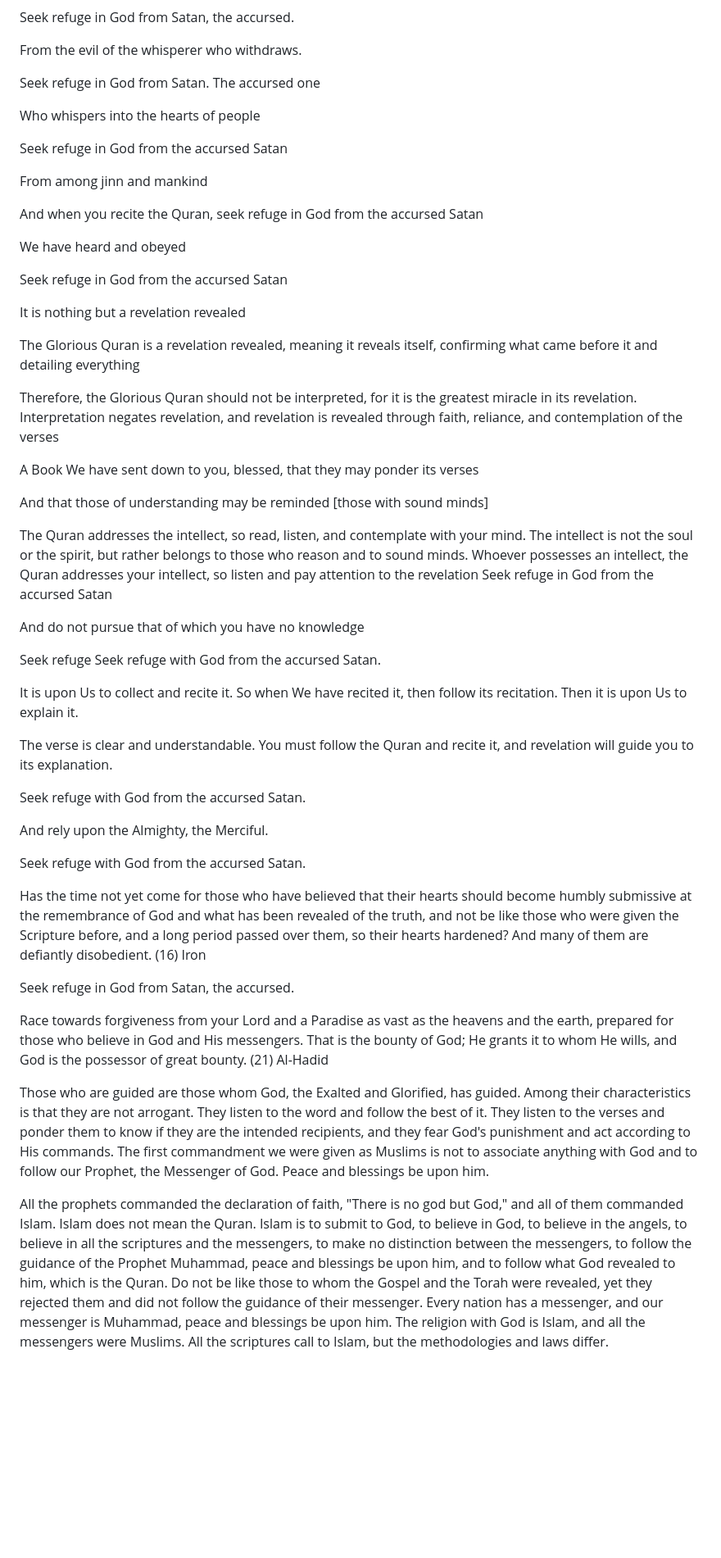
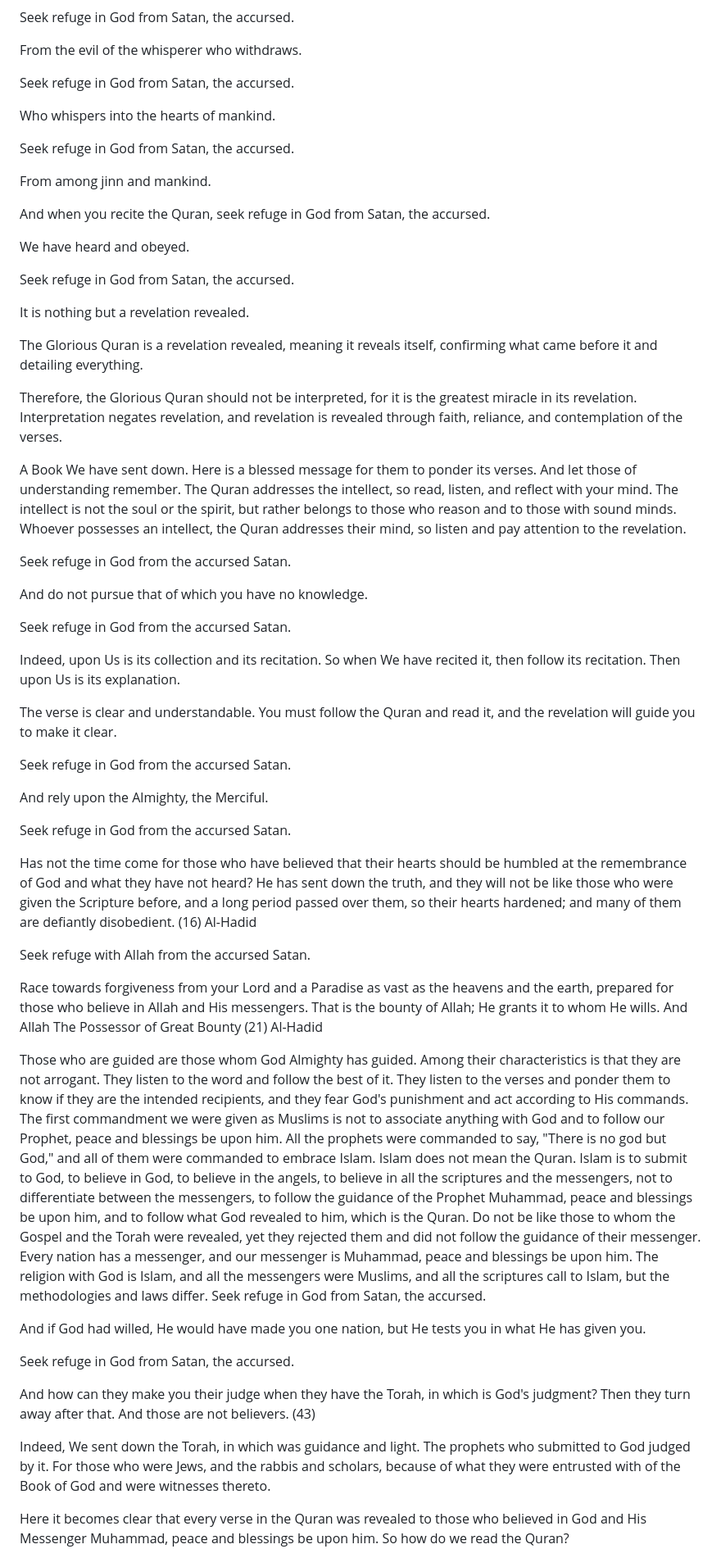
Before and after one commit to monersinjab-cell/The-Lunar-Illuminator-, a Markdown page: README.md, the part around one of its changes. Shown at 82% size. Rendered like a GitHub page; blank space fills up the shorter version.

```diff
--- a/README.md
+++ b/README.md
@@ -692,54 +673,59 @@ Seek refuge in God from Satan, the accursed.
 
 From the evil of the whisperer who withdraws.
 
-Seek refuge in God from Satan. The accursed one
+Seek refuge in God from Satan, the accursed.
 
-Who whispers into the hearts of people
+Who whispers into the hearts of mankind.
 
-Seek refuge in God from the accursed Satan
+Seek refuge in God from Satan, the accursed.
 
-From among jinn and mankind
+From among jinn and mankind.
 
-And when you recite the Quran, seek refuge in God from the accursed Satan
+And when you recite the Quran, seek refuge in God from Satan, the accursed.
 
-We have heard and obeyed
+We have heard and obeyed.
 
-Seek refuge in God from the accursed Satan
+Seek refuge in God from Satan, the accursed.
 
-It is nothing but a revelation revealed
+It is nothing but a revelation revealed.
 
-The Glorious Quran is a revelation revealed, meaning it reveals itself, confirming what came before it and detailing everything
+The Glorious Quran is a revelation revealed, meaning it reveals itself, confirming what came before it and detailing everything.
 
-Therefore, the Glorious Quran should not be interpreted, for it is the greatest miracle in its revelation. Interpretation negates revelation, and revelation is revealed through faith, reliance, and contemplation of the verses
+Therefore, the Glorious Quran should not be interpreted, for it is the greatest miracle in its revelation. Interpretation negates revelation, and revelation is revealed through faith, reliance, and contemplation of the verses.
 
-A Book We have sent down to you, blessed, that they may ponder its verses
+A Book We have sent down. Here is a blessed message for them to ponder its verses. And let those of understanding remember. The Quran addresses the intellect, so read, listen, and reflect with your mind. The intellect is not the soul or the spirit, but rather belongs to those who reason and to those with sound minds. Whoever possesses an intellect, the Quran addresses their mind, so listen and pay attention to the revelation.
 
-And that those of understanding may be reminded [those with sound minds]
+Seek refuge in God from the accursed Satan.
 
-The Quran addresses the intellect, so read, listen, and contemplate with your mind. The intellect is not the soul or the spirit, but rather belongs to those who reason and to sound minds. Whoever possesses an intellect, the Quran addresses your intellect, so listen and pay attention to the revelation
-Seek refuge in God from the accursed Satan
+And do not pursue that of which you have no knowledge.
 
-And do not pursue that of which you have no knowledge
+Seek refuge in God from the accursed Satan.
 
-Seek refuge Seek refuge with God from the accursed Satan.
+Indeed, upon Us is its collection and its recitation. So when We have recited it, then follow its recitation. Then upon Us is its explanation.
 
-It is upon Us to collect and recite it. So when We have recited it, then follow its recitation. Then it is upon Us to explain it.
+The verse is clear and understandable. You must follow the Quran and read it, and the revelation will guide you to make it clear.
 
-The verse is clear and understandable. You must follow the Quran and recite it, and revelation will guide you to its explanation.
-
-Seek refuge with God from the accursed Satan.
+Seek refuge in God from the accursed Satan.
 
 And rely upon the Almighty, the Merciful.
 
-Seek refuge with God from the accursed Satan.
+Seek refuge in God from the accursed Satan.
 
-Has the time not yet come for those who have believed that their hearts should become humbly submissive at the remembrance of God and what has been revealed of the truth, and not be like those who were given the Scripture before, and a long period passed over them, so their hearts hardened? And many of them are defiantly disobedient. (16) Iron
+Has not the time come for those who have believed that their hearts should be humbled at the remembrance of God and what they have not heard? He has sent down the truth, and they will not be like those who were given the Scripture before, and a long period passed over them, so their hearts hardened; and many of them are defiantly disobedient. (16) Al-Hadid
+
+Seek refuge with Allah from the accursed Satan.
+
+Race towards forgiveness from your Lord and a Paradise as vast as the heavens and the earth, prepared for those who believe in Allah and His messengers. That is the bounty of Allah; He grants it to whom He wills. And Allah The Possessor of Great Bounty (21) Al-Hadid
+
+Those who are guided are those whom God Almighty has guided. Among their characteristics is that they are not arrogant. They listen to the word and follow the best of it. They listen to the verses and ponder them to know if they are the intended recipients, and they fear God's punishment and act according to His commands. The first commandment we were given as Muslims is not to associate anything with God and to follow our Prophet, peace and blessings be upon him. All the prophets were commanded to say, "There is no god but God," and all of them were commanded to embrace Islam. Islam does not mean the Quran. Islam is to submit to God, to believe in God, to believe in the angels, to believe in all the scriptures and the messengers, not to differentiate between the messengers, to follow the guidance of the Prophet Muhammad, peace and blessings be upon him, and to follow what God revealed to him, which is the Quran. Do not be like those to whom the Gospel and the Torah were revealed, yet they rejected them and did not follow the guidance of their messenger. Every nation has a messenger, and our messenger is Muhammad, peace and blessings be upon him. The religion with God is Islam, and all the messengers were Muslims, and all the scriptures call to Islam, but the methodologies and laws differ. Seek refuge in God from Satan, the accursed.
+
+And if God had willed, He would have made you one nation, but He tests you in what He has given you.
 
 Seek refuge in God from Satan, the accursed.
 
-Race towards forgiveness from your Lord and a Paradise as vast as the heavens and the earth, prepared for those who believe in God and His messengers. That is the bounty of God; He grants it to whom He wills, and God is the possessor of great bounty. (21) Al-Hadid
+And how can they make you their judge when they have the Torah, in which is God's judgment? Then they turn away after that. And those are not believers. (43)
 
-Those who are guided are those whom God, the Exalted and Glorified, has guided. Among their characteristics is that they are not arrogant. They listen to the word and follow the best of it. They listen to the verses and ponder them to know if they are the intended recipients, and they fear God's punishment and act according to His commands. The first commandment we were given as Muslims is not to associate anything with God and to follow our Prophet, the Messenger of God. Peace and blessings be upon him.
+Indeed, We sent down the Torah, in which was guidance and light. The prophets who submitted to God judged by it. For those who were Jews, and the rabbis and scholars, because of what they were entrusted with of the Book of God and were witnesses thereto.
 
-All the prophets commanded the declaration of faith, "There is no god but God," and all of them commanded Islam. Islam does not mean the Quran. Islam is to submit to God, to believe in God, to believe in the angels, to believe in all the scriptures and the messengers, to make no distinction between the messengers, to follow the guidance of the Prophet Muhammad, peace and blessings be upon him, and to follow what God revealed to him, which is the Quran. Do not be like those to whom the Gospel and the Torah were revealed, yet they rejected them and did not follow the guidance of their messenger. Every nation has a messenger, and our messenger is Muhammad, peace and blessings be upon him. The religion with God is Islam, and all the messengers were Muslims. All the scriptures call to Islam, but the methodologies and laws differ.
+Here it becomes clear that every verse in the Quran was revealed to those who believed in God and His Messenger Muhammad, peace and blessings be upon him. So how do we read the Quran?
 
```
Also changed, not shown: other parts of README.md (+47 -74 lines).
